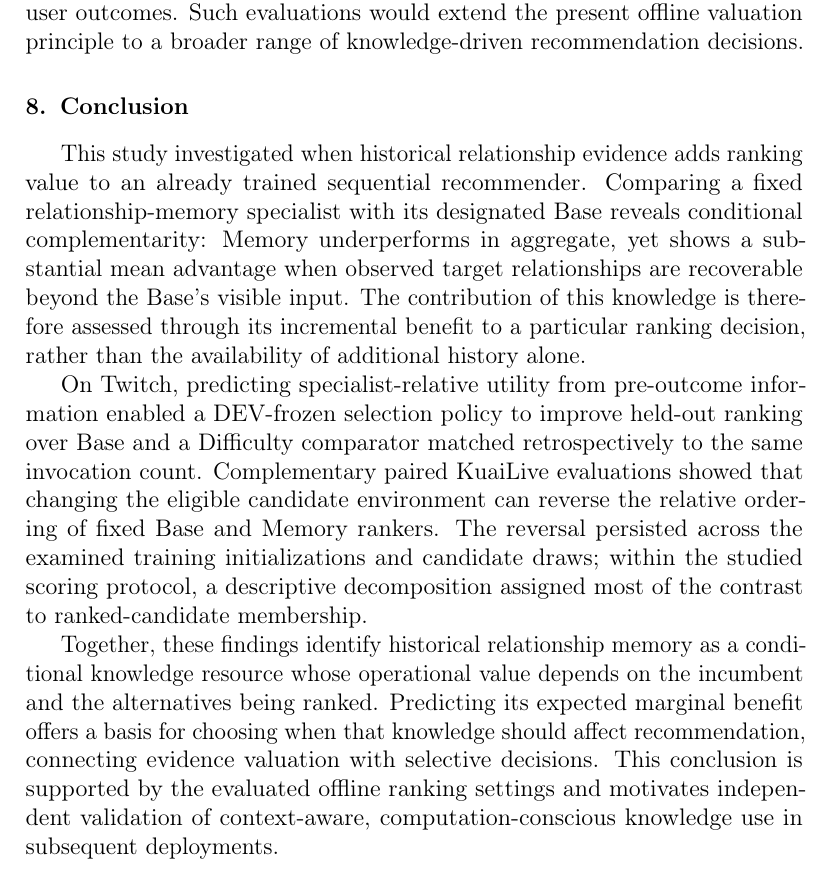
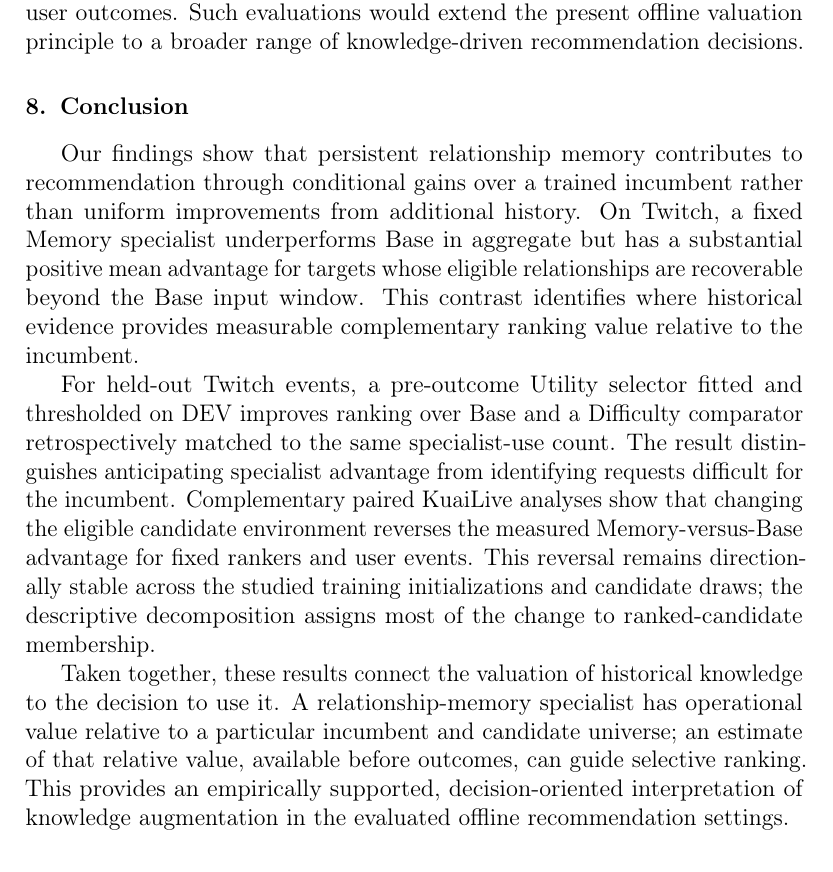
Before and after one commit to mzch0210/KuaiLive-Agent, a LaTeX paper (manuscript/kbs_latex/main.tex): part of page 24 of 29, cut so that both start at the same text. Compiled offline with pdfLaTeX.

Commit message:
Final KBS reviewer tightening of Section 8: sharpen relative-utility decision inference and remove Discussion overlap

```diff
--- a/manuscript/kbs_latex/main.tex
+++ b/manuscript/kbs_latex/main.tex
@@ -543,11 +543,11 @@ This perspective suggests evaluating knowledge modules against a strong, clearly
 \section{Conclusion}
 \label{sec:conclusion}
 
-This study investigated when historical relationship evidence adds ranking value to an already trained sequential recommender. Comparing a fixed relationship-memory specialist with its designated Base reveals conditional complementarity: Memory underperforms in aggregate, yet shows a substantial mean advantage when observed target relationships are recoverable beyond the Base's visible input. The contribution of this knowledge is therefore assessed through its incremental benefit to a particular ranking decision, rather than the availability of additional history alone.
+Our findings show that persistent relationship memory contributes to recommendation through conditional gains over a trained incumbent rather than uniform improvements from additional history. On Twitch, a fixed Memory specialist underperforms Base in aggregate but has a substantial positive mean advantage for targets whose eligible relationships are recoverable beyond the Base input window. This contrast identifies where historical evidence provides measurable complementary ranking value relative to the incumbent.
 
-On Twitch, predicting specialist-relative utility from pre-outcome information enabled a DEV-frozen selection policy to improve held-out ranking over Base and a Difficulty comparator matched retrospectively to the same invocation count. Complementary paired KuaiLive evaluations showed that changing the eligible candidate environment can reverse the relative ordering of fixed Base and Memory rankers. The reversal persisted across the examined training initializations and candidate draws; within the studied scoring protocol, a descriptive decomposition assigned most of the contrast to ranked-candidate membership.
+For held-out Twitch events, a pre-outcome Utility selector fitted and thresholded on DEV improves ranking over Base and a Difficulty comparator retrospectively matched to the same specialist-use count. The result distinguishes anticipating specialist advantage from identifying requests difficult for the incumbent. Complementary paired KuaiLive analyses show that changing the eligible candidate environment reverses the measured Memory-versus-Base advantage for fixed rankers and user events. This reversal remains directionally stable across the studied training initializations and candidate draws; the descriptive decomposition assigns most of the change to ranked-candidate membership.
 
-Together, these findings identify historical relationship memory as a conditional knowledge resource whose operational value depends on the incumbent and the alternatives being ranked. Predicting its expected marginal benefit offers a basis for choosing when that knowledge should affect recommendation, connecting evidence valuation with selective decisions. This conclusion is supported by the evaluated offline ranking settings and motivates independent validation of context-aware, computation-conscious knowledge use in subsequent deployments.
+Taken together, these results connect the valuation of historical knowledge to the decision to use it. A relationship-memory specialist has operational value relative to a particular incumbent and candidate universe; an estimate of that relative value, available before outcomes, can guide selective ranking. This provides an empirically supported, decision-oriented interpretation of knowledge augmentation in the evaluated offline recommendation settings.
 
 \bibliographystyle{elsarticle-num}
 \bibliography{kbs_references}
```
